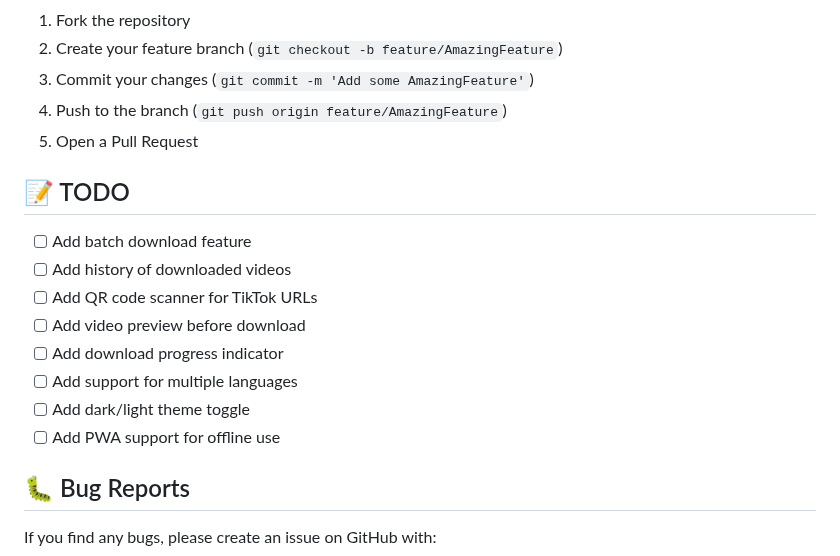
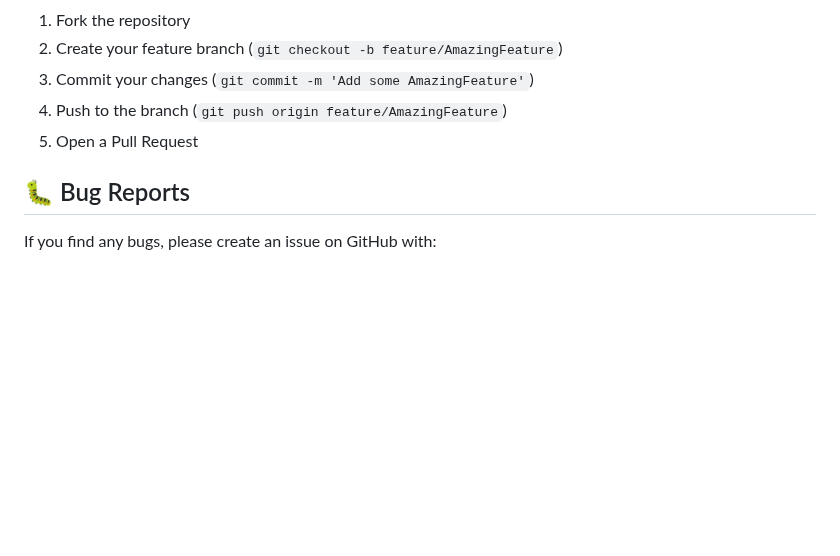
Before and after one commit to BotzIky/TikBotz-TikTok-Downloader-Website, a Markdown page: README.md, the part around one of its changes. Rendered like a GitHub page; blank space fills up the shorter version.

```diff
--- a/README.md
+++ b/README.md
@@ -234,17 +234,6 @@ Contributions are welcome! Please feel free to submit a Pull Request.
 4. Push to the branch (`git push origin feature/AmazingFeature`)
 5. Open a Pull Request
 
-## 📝 TODO
-
-- [ ] Add batch download feature
-- [ ] Add history of downloaded videos
-- [ ] Add QR code scanner for TikTok URLs
-- [ ] Add video preview before download
-- [ ] Add download progress indicator
-- [ ] Add support for multiple languages
-- [ ] Add dark/light theme toggle
-- [ ] Add PWA support for offline use
-
 ## 🐛 Bug Reports
 
 If you find any bugs, please create an issue on GitHub with:
```
Also changed, not shown: other parts of README.md (+1 -1 lines).
